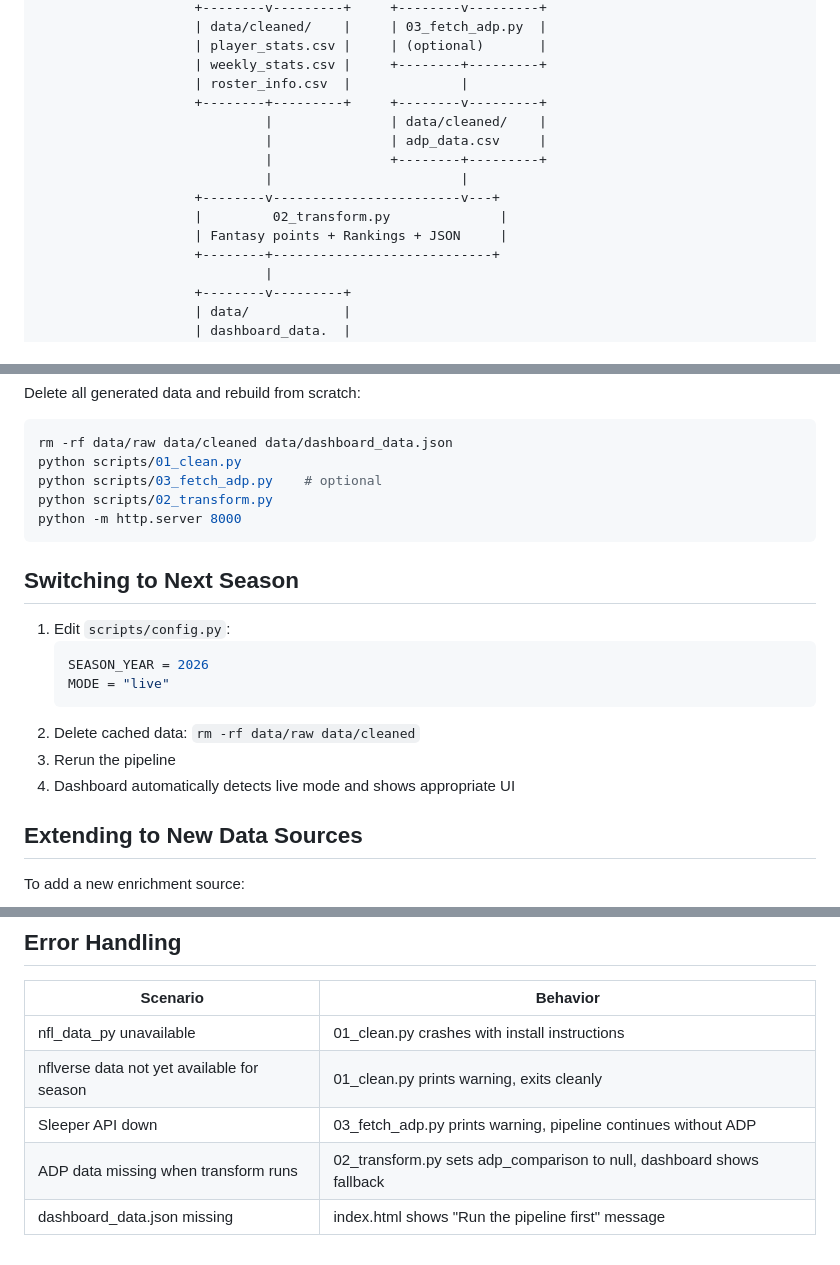
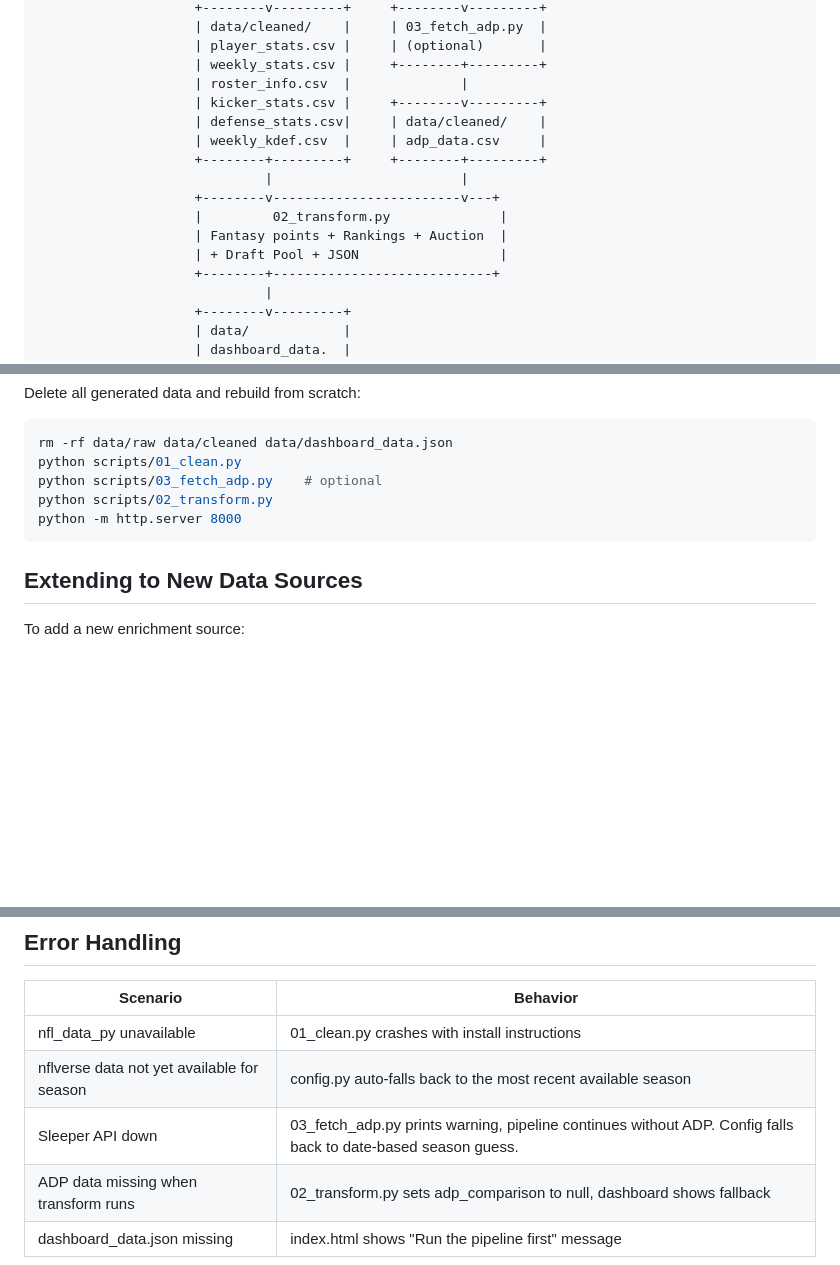
Before and after one commit to ParashDev/nfl-fantasy-draft-analyzer, a Markdown page: docs/pipeline.md, 3 parts joined by grey strips. GitHub-like rendering; blank space fills up the shorter version.

````diff
--- a/docs/pipeline.md
+++ b/docs/pipeline.md
@@ -22,14 +24,15 @@ This pipeline downloads NFL player statistics, calculates fantasy football point
                     | player_stats.csv |     | (optional)       |
                     | weekly_stats.csv |     +--------+---------+
                     | roster_info.csv  |              |
-                    +--------+---------+     +--------v---------+
-                             |               | data/cleaned/    |
-                             |               | adp_data.csv     |
-                             |               +--------+---------+
+                    | kicker_stats.csv |     +--------v---------+
+                    | defense_stats.csv|     | data/cleaned/    |
+                    | weekly_kdef.csv  |     | adp_data.csv     |
+                    +--------+---------+     +--------+---------+
                              |                        |
                     +--------v------------------------v---+
                     |         02_transform.py              |
-                    | Fantasy points + Rankings + JSON     |
+                    | Fantasy points + Rankings + Auction  |
+                    | + Draft Pool + JSON                  |
                     +--------+----------------------------+
                              |
                     +--------v---------+
@@ -94,17 +128,6 @@ python scripts/02_transform.py
 python -m http.server 8000
 ```
 
-## Switching to Next Season
-
-1. Edit `scripts/config.py`:
-   ```python
-   SEASON_YEAR = 2026
-   MODE = "live"
-   ```
-2. Delete cached data: `rm -rf data/raw data/cleaned`
-3. Rerun the pipeline
-4. Dashboard automatically detects live mode and shows appropriate UI
-
 ## Extending to New Data Sources
 
 To add a new enrichment source:
@@ -120,7 +143,7 @@ To add a new enrichment source:
 | Scenario | Behavior |
 |---|---|
 | nfl_data_py unavailable | 01_clean.py crashes with install instructions |
-| nflverse data not yet available for season | 01_clean.py prints warning, exits cleanly |
-| Sleeper API down | 03_fetch_adp.py prints warning, pipeline continues without ADP |
+| nflverse data not yet available for season | config.py auto-falls back to the most recent available season |
+| Sleeper API down | 03_fetch_adp.py prints warning, pipeline continues without ADP. Config falls back to date-based season guess. |
 | ADP data missing when transform runs | 02_transform.py sets adp_comparison to null, dashboard shows fallback |
 | dashboard_data.json missing | index.html shows "Run the pipeline first" message |
````
Also changed, not shown: other parts of docs/pipeline.md (+42 -9 lines), docs/cleaning-log.md (+36 -11 lines).
